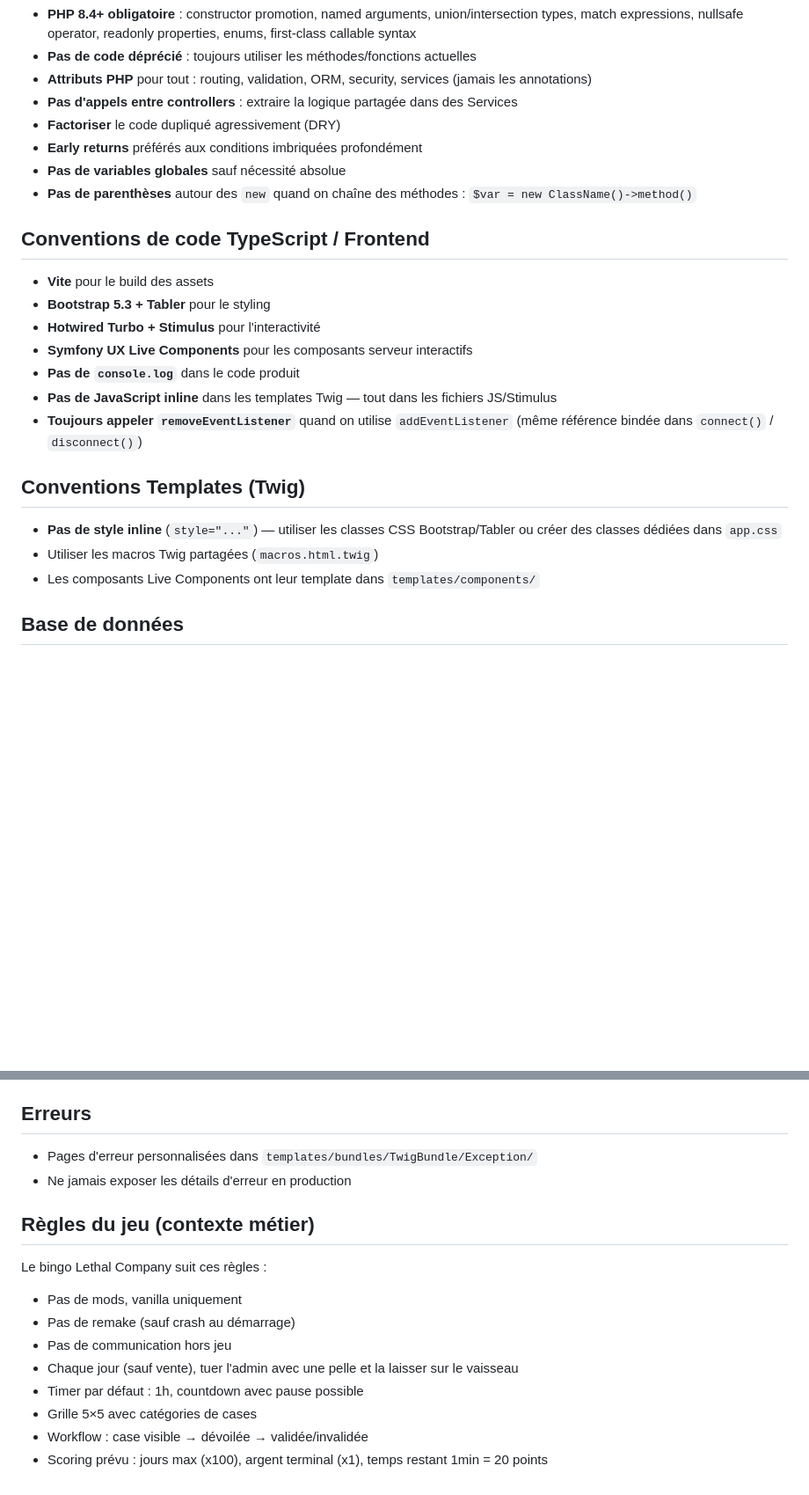
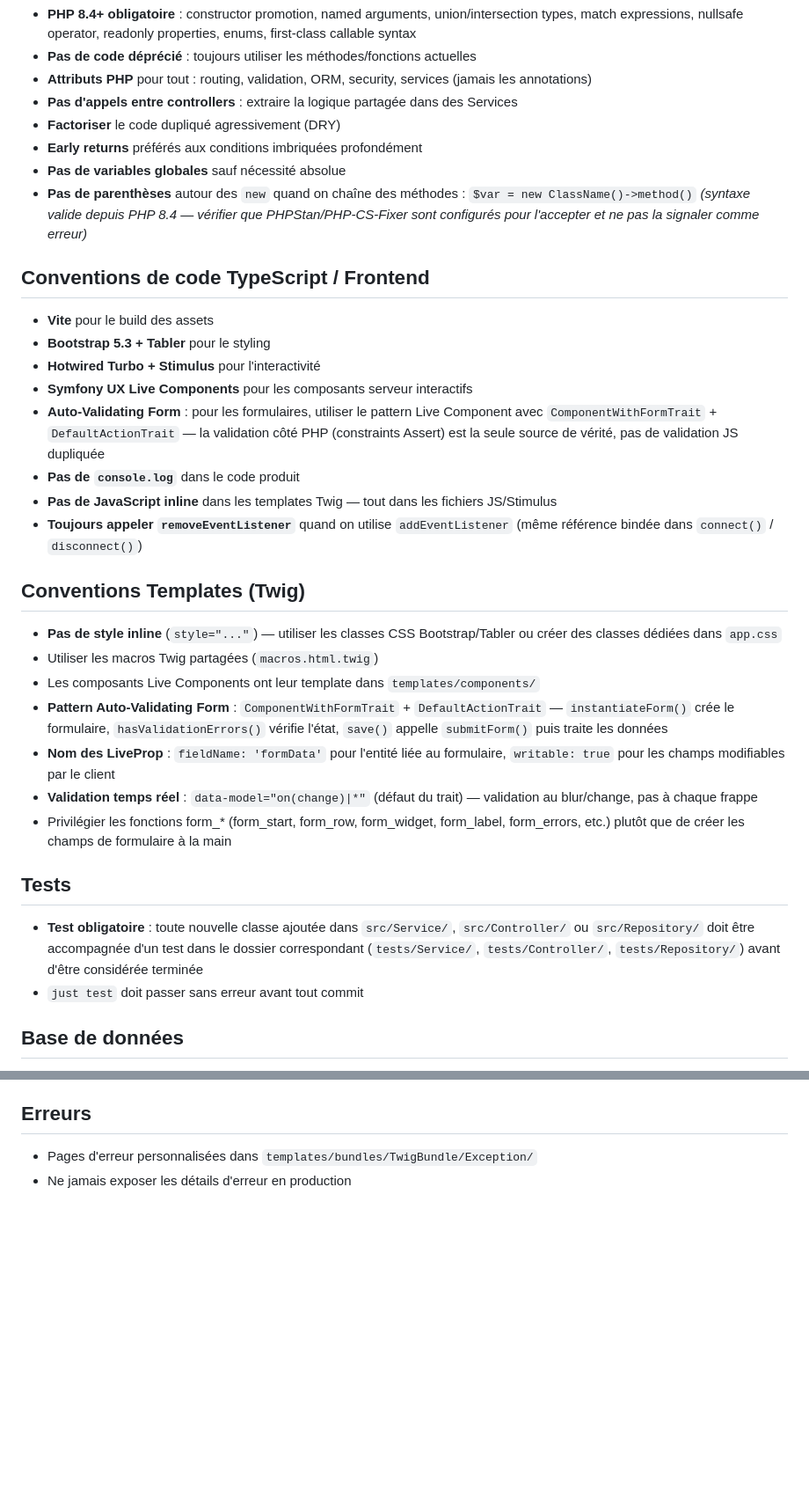
Before and after one commit to Semche95/LethalBingo, a Markdown page: AGENTS.md, 2 parts joined by grey strips. Shown at 88% size. Drawn GitHub-style; blank space fills up the shorter version.

Commit message:
chore(docs): update AGENTS.md with new conventions

```diff
--- a/AGENTS.md
+++ b/AGENTS.md
@@ -36,6 +31,7 @@ just up         # Uniquement les conteneurs Docker
 - **Early returns** préférés aux conditions imbriquées profondément
 - **Pas de variables globales** sauf nécessité absolue
 - **Pas de parenthèses** autour des `new` quand on chaîne des méthodes : `$var = new ClassName()->method()`
+  *(syntaxe valide depuis PHP 8.4 — vérifier que PHPStan/PHP-CS-Fixer sont configurés pour l'accepter et ne pas la signaler comme erreur)*
 
 ## Conventions de code TypeScript / Frontend
 
@@ -43,6 +39,7 @@ just up         # Uniquement les conteneurs Docker
 - **Bootstrap 5.3 + Tabler** pour le styling
 - **Hotwired Turbo + Stimulus** pour l'interactivité
 - **Symfony UX Live Components** pour les composants serveur interactifs
+- **Auto-Validating Form** : pour les formulaires, utiliser le pattern Live Component avec `ComponentWithFormTrait` + `DefaultActionTrait` — la validation côté PHP (constraints Assert) est la seule source de vérité, pas de validation JS dupliquée
 - **Pas de `console.log`** dans le code produit
 - **Pas de JavaScript inline** dans les templates Twig — tout dans les fichiers JS/Stimulus
 - **Toujours appeler `removeEventListener`** quand on utilise `addEventListener` (même référence bindée dans `connect()` / `disconnect()`)
@@ -52,6 +49,15 @@ just up         # Uniquement les conteneurs Docker
 - **Pas de style inline** (`style="..."`) — utiliser les classes CSS Bootstrap/Tabler ou créer des classes dédiées dans `app.css`
 - Utiliser les macros Twig partagées (`macros.html.twig`)
 - Les composants Live Components ont leur template dans `templates/components/`
+- **Pattern Auto-Validating Form** : `ComponentWithFormTrait` + `DefaultActionTrait` — `instantiateForm()` crée le formulaire, `hasValidationErrors()` vérifie l'état, `save()` appelle `submitForm()` puis traite les données
+- **Nom des LiveProp** : `fieldName: 'formData'` pour l'entité liée au formulaire, `writable: true` pour les champs modifiables par le client
+- **Validation temps réel** : `data-model="on(change)|*"` (défaut du trait) — validation au blur/change, pas à chaque frappe
+- Privilégier les fonctions form_* (form_start, form_row, form_widget, form_label, form_errors, etc.) plutôt que de créer les champs de formulaire à la main
+
+## Tests
+
+- **Test obligatoire** : toute nouvelle classe ajoutée dans `src/Service/`, `src/Controller/` ou `src/Repository/` doit être accompagnée d'un test dans le dossier correspondant (`tests/Service/`, `tests/Controller/`, `tests/Repository/`) avant d'être considérée terminée
+- `just test` doit passer sans erreur avant tout commit
 
 ## Base de données
 
@@ -106,15 +122,3 @@ assets/
 
 - Pages d'erreur personnalisées dans `templates/bundles/TwigBundle/Exception/`
 - Ne jamais exposer les détails d'erreur en production
-
-## Règles du jeu (contexte métier)
-
-Le bingo Lethal Company suit ces règles :
-- Pas de mods, vanilla uniquement
-- Pas de remake (sauf crash au démarrage)
-- Pas de communication hors jeu
-- Chaque jour (sauf vente), tuer l'admin avec une pelle et la laisser sur le vaisseau
-- Timer par défaut : 1h, countdown avec pause possible
-- Grille 5×5 avec catégories de cases
-- Workflow : case visible → dévoilée → validée/invalidée
-- Scoring prévu : jours max (x100), argent terminal (x1), temps restant 1min = 20 points
```
Also changed, not shown: other parts of AGENTS.md (+10 -5 lines).
